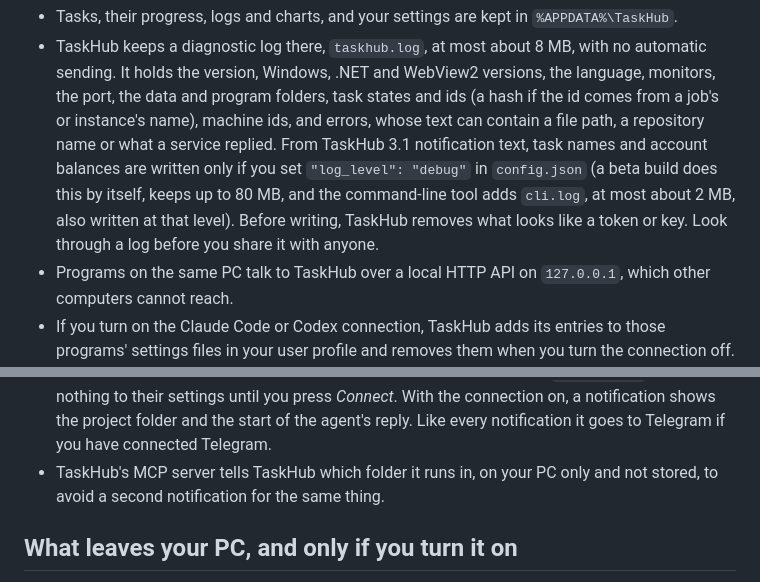
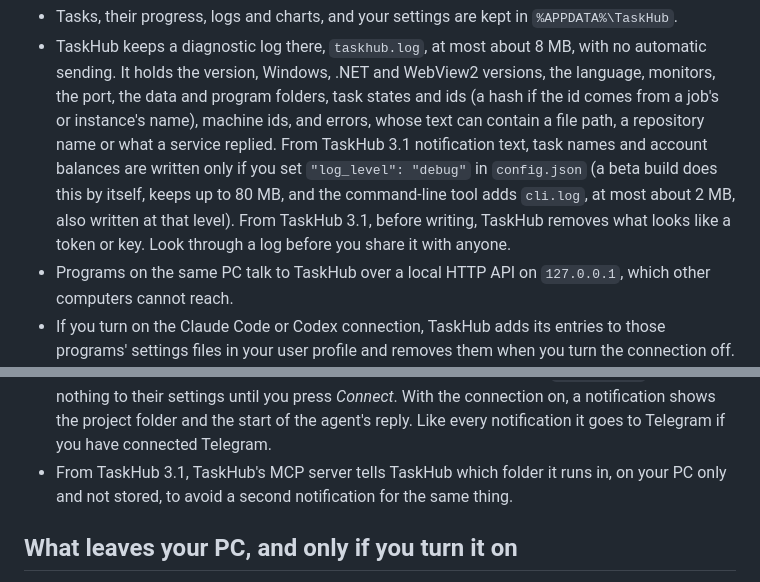
Before and after one commit to FelixMUrphy/TaskHub, a Markdown page: PRIVACY.md, 2 parts joined by grey strips. GitHub-like rendering.

Commit message:
PRIVACY: masking the log and the MCP server's folder are from 3.1

```diff
--- a/PRIVACY.md
+++ b/PRIVACY.md
@@ -8,7 +8,7 @@ it.
 - TaskHub keeps a diagnostic log there, `taskhub.log`, at most about 8 MB, with no automatic sending. It holds the version, Windows, .NET and WebView2 versions, the language, monitors, the port, the
   data and program folders, task states and ids (a hash if the id comes from a job's or instance's name), machine ids, and errors, whose text can contain a file path, a repository name or what a service replied. From TaskHub 3.1 notification text, task
   names and account balances are written only if you set `"log_level": "debug"` in `config.json` (a beta build does this by itself, keeps up to 80 MB, and the command-line tool adds `cli.log`, at most about 2 MB,
-  also written at that level). Before writing, TaskHub removes what looks like a token or key. Look through a log before you share it with anyone.
+  also written at that level). From TaskHub 3.1, before writing, TaskHub removes what looks like a token or key. Look through a log before you share it with anyone.
 - Programs on the same PC talk to TaskHub over a local HTTP API on `127.0.0.1`, which other computers cannot reach.
 - If you turn on the Claude Code or Codex connection, TaskHub adds its entries to those programs' settings files in your
   user profile and removes them when you turn the connection off. The version installed from GitHub also removes them
@@ -20,7 +20,7 @@ it.
   folders and files, the programs on your `PATH`) and remembers your answer and which agents it told you about in its own `config.json`. It adds nothing
   to their settings until you press *Connect*. With the connection on, a notification shows the project folder and the start of the agent's reply. Like
   every notification it goes to Telegram if you have connected Telegram.
-- TaskHub's MCP server tells TaskHub which folder it runs in, on your PC only and not stored, to avoid a second notification for the same thing.
+- From TaskHub 3.1, TaskHub's MCP server tells TaskHub which folder it runs in, on your PC only and not stored, to avoid a second notification for the same thing.
 
 ## What leaves your PC, and only if you turn it on
 - **Plan limits of Claude Code** (TaskHub 3.1 and later, off by default). If you turn this on in Settings → AI agents, TaskHub adds a
```
